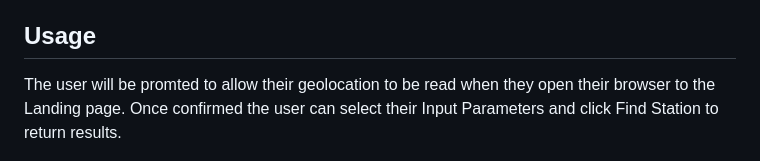
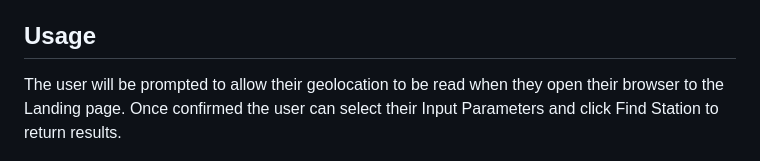
Before and after one commit to ptrcao/07-Project-1, a Markdown page: README.md, the part around the change. GitHub-like rendering.

Commit message:
#2 Fixed typo in Readme

```diff
--- a/README.md
+++ b/README.md
@@ -74,7 +74,7 @@ THEN the input fields are cleared
 
 ## Usage
 
-The user will be promted to allow their geolocation to be read when they open their browser to the Landing page. Once confirmed the user can select their Input Parameters and click Find Station to return results.
+The user will be prompted to allow their geolocation to be read when they open their browser to the Landing page. Once confirmed the user can select their Input Parameters and click Find Station to return results.
 
 ![This shows the landing page where uses can inlcude there Fuel Choice, Radius and sort by options](./assets/images/FuelSeeker_Landing.PNG)
 
```
